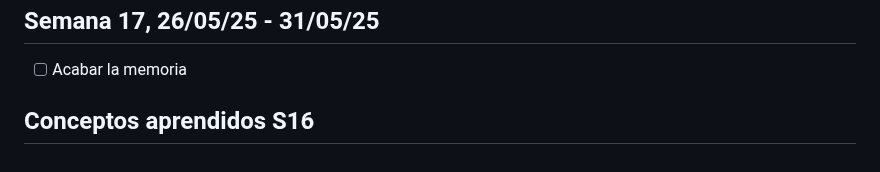
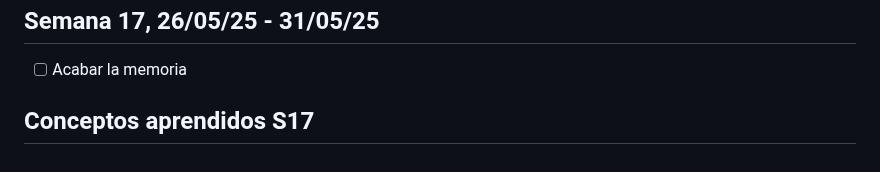
Before and after one commit to sofiaprlsd/TFG, a Markdown page: objetivos/obj_may.md, the part around the change. Rendered like a GitHub page.

```diff
--- a/objetivos/obj_may.md
+++ b/objetivos/obj_may.md
@@ -142,4 +142,4 @@ He añadido sonidos cuando se choca con un asteroide, cuando se consigue una est
 
 - [ ] Acabar la memoria
 
-## Conceptos aprendidos S16
+## Conceptos aprendidos S17
```
